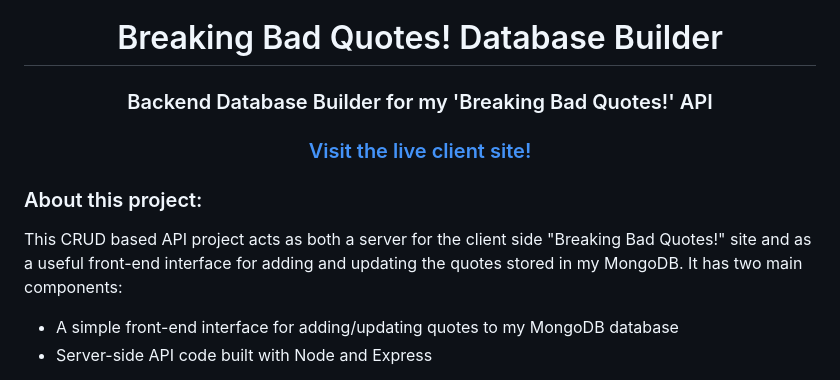
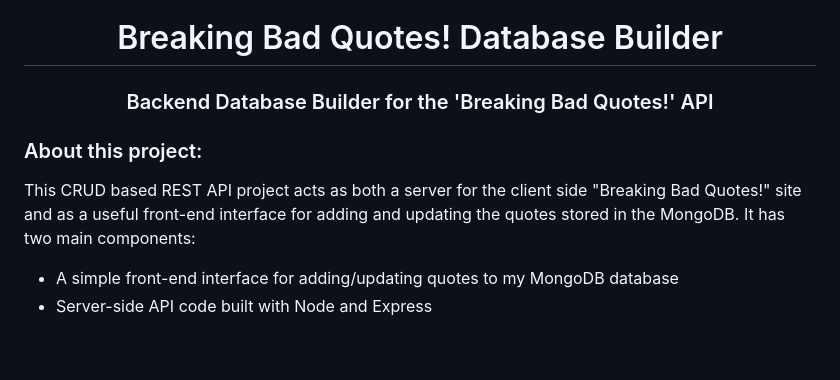
Before and after one commit to d-herz/breaking-bad-database-builder, a Markdown page: README.md, the part around the change. Drawn GitHub-style; blank space fills up the shorter version.

```diff
--- a/README.md
+++ b/README.md
@@ -1,13 +1,13 @@
 
 <h1 align="center"> Breaking Bad Quotes! Database Builder </h1>
 
-<h3 align="center"> Backend Database Builder for my 'Breaking Bad Quotes!' API</h3>
+<h3 align="center"> Backend Database Builder for the 'Breaking Bad Quotes!' API</h3>
 
-<h3 align="center"> <a href="https://quotes-of-breakingbad.netlify.app/">Visit the live client site!</a></h3>
+<!-- <h3 align="center"> <a href="https://quotes-of-breakingbad.netlify.app/">Visit the live client site!</a></h3> --->
 
 <h3 align="left">About this project:</h3>
 <p align="left">
-This CRUD based API project acts as both a server for the client side "Breaking Bad Quotes!" site and as a useful front-end interface for adding and updating the quotes stored in my MongoDB. It has two main components:
+This CRUD based REST API project acts as both a server for the client side "Breaking Bad Quotes!" site and as a useful front-end interface for adding and updating the quotes stored in the MongoDB. It has two main components:
 
 <ul>
   <li> A simple front-end interface for adding/updating quotes to my MongoDB database </li>
```
